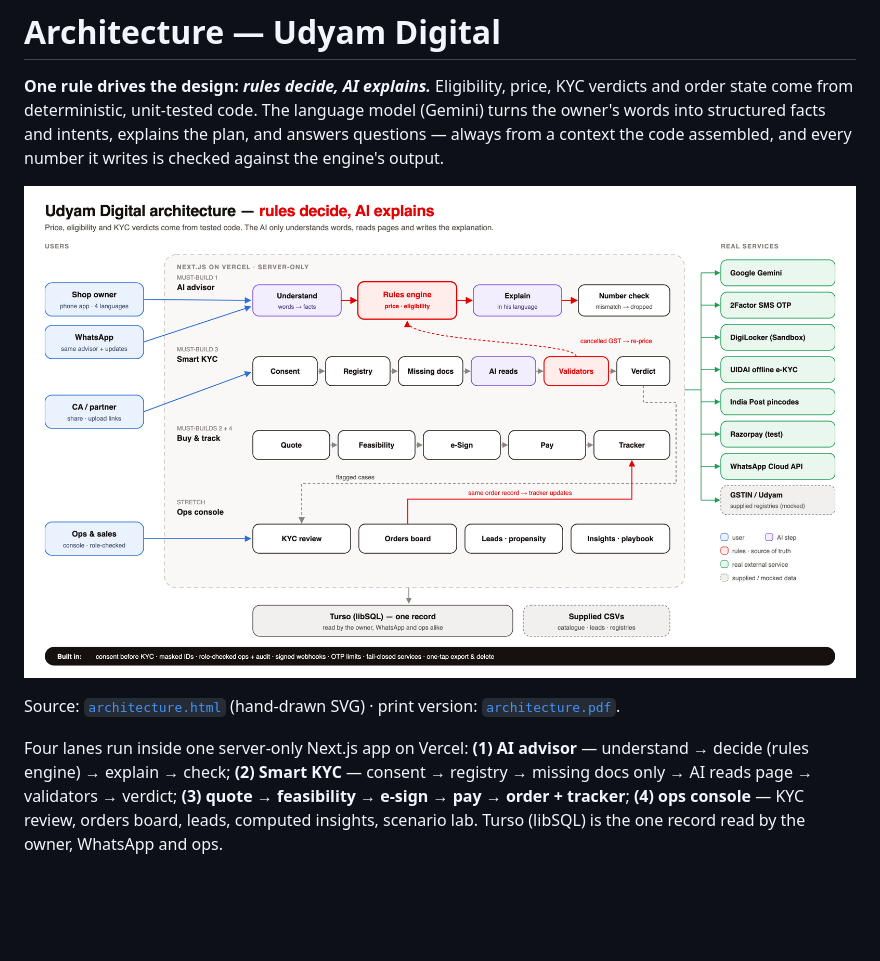
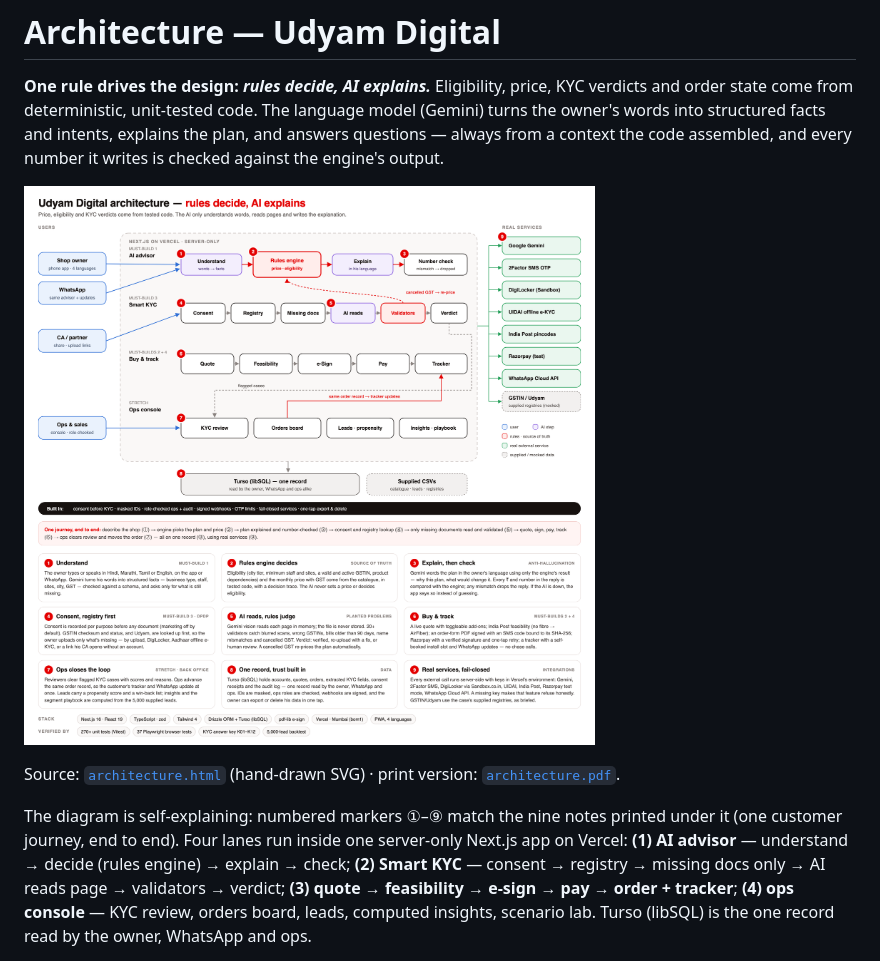
Before and after one commit to Ultramech/Udyam-Digital, a Markdown page: docs/ARCHITECTURE.md, the part around the change. GitHub-like rendering; pictures changed too: docs/architecture.png; blank space fills up the shorter version.

Commit message:
Architecture diagram: numbered callouts with nine explanation notes, journey line, stack and verification

```diff
--- a/docs/ARCHITECTURE.md
+++ b/docs/ARCHITECTURE.md
@@ -8,6 +8,7 @@ questions — always from a context the code assembled, and every number it writ
 
 Source: [`architecture.html`](architecture.html) (hand-drawn SVG) · print version: [`architecture.pdf`](architecture.pdf).
 
+The diagram is self-explaining: numbered markers ①–⑨ match the nine notes printed under it (one customer journey, end to end).
 Four lanes run inside one server-only Next.js app on Vercel: **(1) AI advisor** — understand → decide (rules engine) → explain → check;
 **(2) Smart KYC** — consent → registry → missing docs only → AI reads page → validators → verdict; **(3) quote → feasibility → e-sign → pay →
 order + tracker**; **(4) ops console** — KYC review, orders board, leads, computed insights, scenario lab. Turso (libSQL) is the one record
```
Also changed, not shown: 2 other files.
